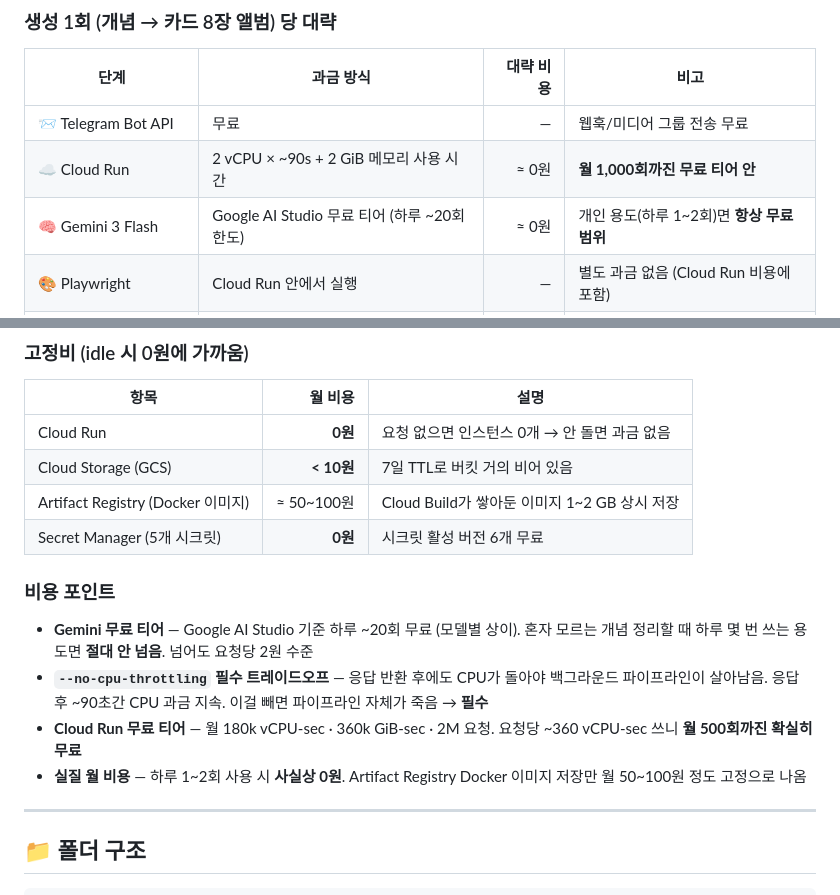
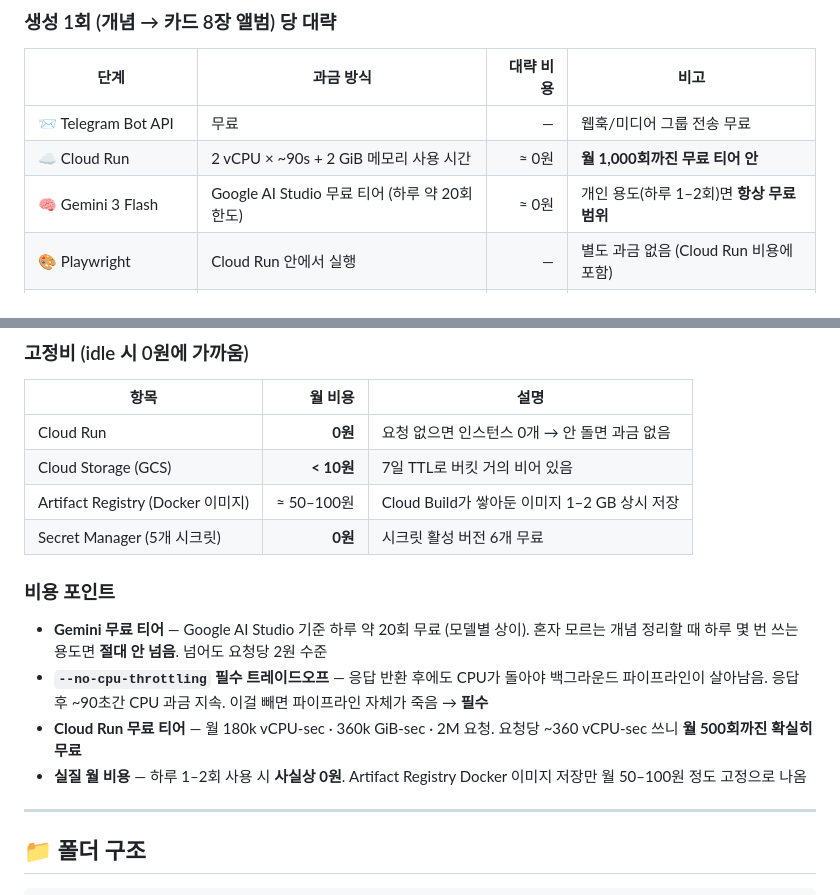
Before and after one commit to SheepJH/concept_archive, a Markdown page: README.md, 2 parts joined by grey strips. GitHub-like rendering.

```diff
--- a/README.md
+++ b/README.md
@@ -164,7 +164,7 @@ sequenceDiagram
 |---|---|---:|---|
 | 📨 Telegram Bot API | 무료 | ― | 웹훅/미디어 그룹 전송 무료 |
 | ☁️ Cloud Run | 2 vCPU × ~90s + 2 GiB 메모리 사용 시간 | ≈ 0원 | **월 1,000회까진 무료 티어 안** |
-| 🧠 Gemini 3 Flash | Google AI Studio 무료 티어 (하루 ~20회 한도) | ≈ 0원 | 개인 용도(하루 1~2회)면 **항상 무료 범위** |
+| 🧠 Gemini 3 Flash | Google AI Studio 무료 티어 (하루 약 20회 한도) | ≈ 0원 | 개인 용도(하루 1–2회)면 **항상 무료 범위** |
 | 🎨 Playwright | Cloud Run 안에서 실행 | ― | 별도 과금 없음 (Cloud Run 비용에 포함) |
 | 📦 Cloud Storage | PUT 8회 · 2.4 MB 저장 (7일 TTL) · IG egress | < 0.1원 | 7일 후 자동 삭제로 저장 비용 거의 0 |
 | 🔐 Secret Manager | 시크릿 접근 ops | ― | 월 10k 접근 무료 티어 안 |
@@ -179,15 +179,15 @@ sequenceDiagram
 |---|---:|---|
 | Cloud Run | **0원** | 요청 없으면 인스턴스 0개 → 안 돌면 과금 없음 |
 | Cloud Storage (GCS) | **< 10원** | 7일 TTL로 버킷 거의 비어 있음 |
-| Artifact Registry (Docker 이미지) | ≈ 50~100원 | Cloud Build가 쌓아둔 이미지 1~2 GB 상시 저장 |
+| Artifact Registry (Docker 이미지) | ≈ 50–100원 | Cloud Build가 쌓아둔 이미지 1–2 GB 상시 저장 |
 | Secret Manager (5개 시크릿) | **0원** | 시크릿 활성 버전 6개 무료 |
 
 ### 비용 포인트
 
-- **Gemini 무료 티어** — Google AI Studio 기준 하루 ~20회 무료 (모델별 상이). 혼자 모르는 개념 정리할 때 하루 몇 번 쓰는 용도면 **절대 안 넘음**. 넘어도 요청당 2원 수준
+- **Gemini 무료 티어** — Google AI Studio 기준 하루 약 20회 무료 (모델별 상이). 혼자 모르는 개념 정리할 때 하루 몇 번 쓰는 용도면 **절대 안 넘음**. 넘어도 요청당 2원 수준
 - **`--no-cpu-throttling` 필수 트레이드오프** — 응답 반환 후에도 CPU가 돌아야 백그라운드 파이프라인이 살아남음. 응답 후 ~90초간 CPU 과금 지속. 이걸 빼면 파이프라인 자체가 죽음 → **필수**
 - **Cloud Run 무료 티어** — 월 180k vCPU-sec · 360k GiB-sec · 2M 요청. 요청당 ~360 vCPU-sec 쓰니 **월 500회까진 확실히 무료**
-- **실질 월 비용** — 하루 1~2회 사용 시 **사실상 0원**. Artifact Registry Docker 이미지 저장만 월 50~100원 정도 고정으로 나옴
+- **실질 월 비용** — 하루 1–2회 사용 시 **사실상 0원**. Artifact Registry Docker 이미지 저장만 월 50–100원 정도 고정으로 나옴
 
 ---
 
```
Also changed, not shown: other parts of README.md (+4 -4 lines).
